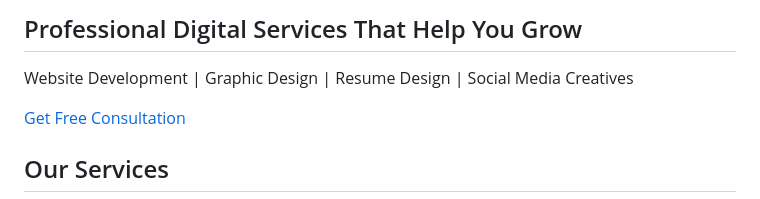
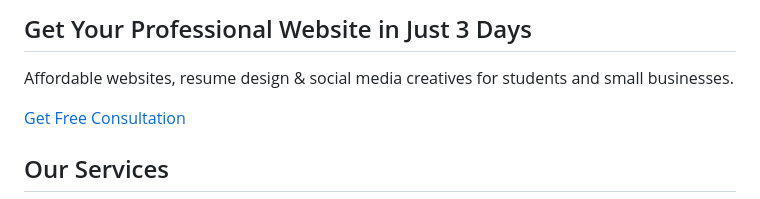
Before and after one commit to ARATIKUSHWAHA/Digital-Studio-, a Markdown page: README.md, the part around one of its changes. Drawn GitHub-style.

```diff
--- a/README.md
+++ b/README.md
@@ -48,10 +47,10 @@ WhatsApp
 
 <h2 class="text-3xl md:text-5xl font-bold mb-6">
-Professional Digital Services That Help You Grow
+Get Your Professional Website in Just 3 Days
 </h2>
 
 <p class="max-w-2xl mx-auto mb-8 text-lg">
-Website Development | Graphic Design | Resume Design | Social Media Creatives
+Affordable websites, resume design & social media creatives for students and small businesses.
 </p>
 
 <a href="https://wa.me/91XXXXXXXXXX"
```
Also changed, not shown: other parts of README.md (+61 -1 lines).
